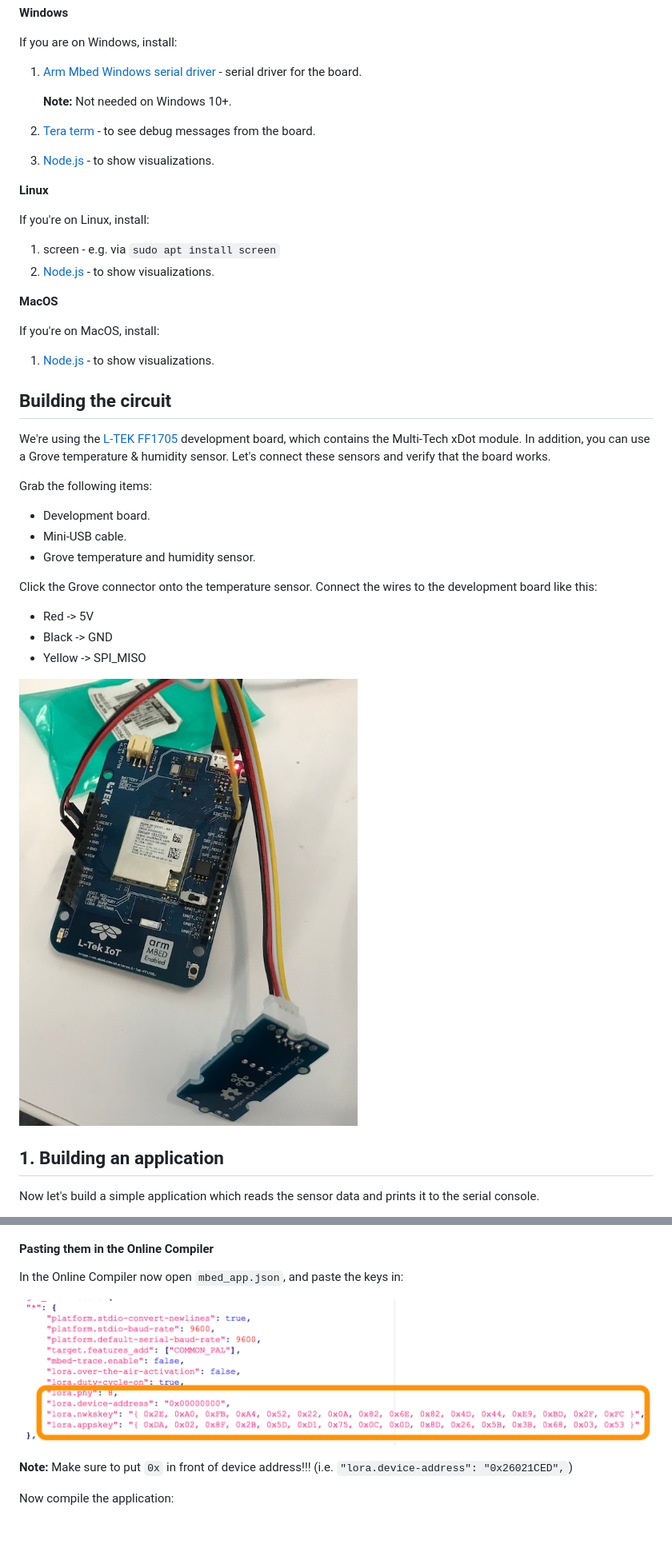
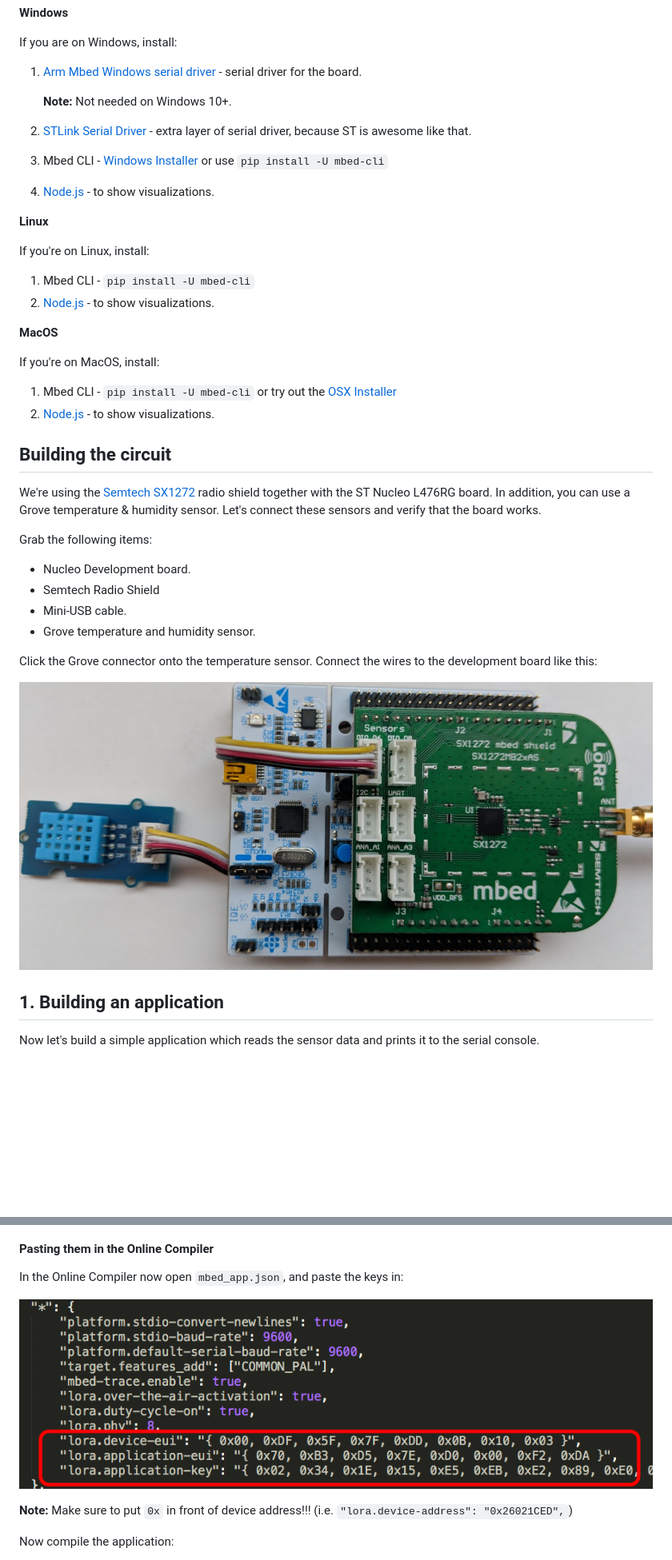
Before and after one commit to ARMmbed/iot-deep-dive-lorawan, a Markdown page: README.md, 2 parts joined by grey strips. Shown: that part at 80% size. Rendered like a GitHub page; pictures changed too: media/ttn24.png, media/ttn26.jpg; blank space fills up the shorter version.

```diff
--- a/README.md
+++ b/README.md
@@ -23,37 +23,37 @@ If you are on Windows, install:
 
     **Note:** Not needed on Windows 10+.
 
-1. [Tera term](https://osdn.net/projects/ttssh2/downloads/66361/teraterm-4.92.exe/) - to see debug messages from the board.
+1. [STLink Serial Driver](https://os.mbed.com/teams/ST/wiki/ST-Link-Driver) - extra layer of serial driver, because ST is awesome like that.
+
+1. Mbed CLI - [Windows Installer](https://mbed-media.mbed.com/filer_public/7f/46/7f46e205-52f5-48e2-be64-8f30d52f6d75/mbed_installer_v041.exe) or use `pip install -U mbed-cli`
 1. [Node.js](https://nodejs.org/en/download/) - to show visualizations.
 
 **Linux**
 
 If you're on Linux, install:
 
-1. screen - e.g. via `sudo apt install screen`
+1. Mbed CLI - `pip install -U mbed-cli`
 1. [Node.js](https://nodejs.org/en/download/) - to show visualizations.
 
 **MacOS**
 
 If you're on MacOS, install:
 
+1. Mbed CLI - `pip install -U mbed-cli` or try out the [OSX Installer](https://github.com/blackstoneengineering/mbed-cli-osx-installer/releases)
 1. [Node.js](https://nodejs.org/en/download/) - to show visualizations.
 
 ## Building the circuit
 
-We're using the [L-TEK FF1705](https://os.mbed.com/platforms/L-TEK-FF1705/) development board, which contains the Multi-Tech xDot module. In addition, you can use a Grove temperature & humidity sensor. Let's connect these sensors and verify that the board works.
+We're using the [Semtech SX1272](https://os.mbed.com/components/SX1272MB2xAS/) radio shield together with the ST Nucleo L476RG board. In addition, you can use a Grove temperature & humidity sensor. Let's connect these sensors and verify that the board works.
 
 Grab the following items:
 
-* Development board.
+* Nucleo Development board.
+* Semtech Radio Shield
 * Mini-USB cable.
 * Grove temperature and humidity sensor.
 
 Click the Grove connector onto the temperature sensor. Connect the wires to the development board like this:
-
-* Red -> 5V
-* Black -> GND
-* Yellow -> SPI_MISO
 
 ![Wires](media/ttn26.jpg)
 
```
Also changed, not shown: other parts of README.md (+8 -61 lines), media/register-device.png, 1 other file.
